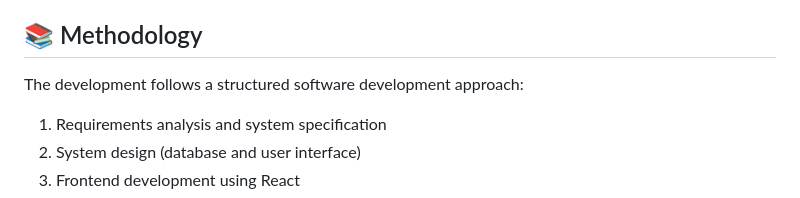
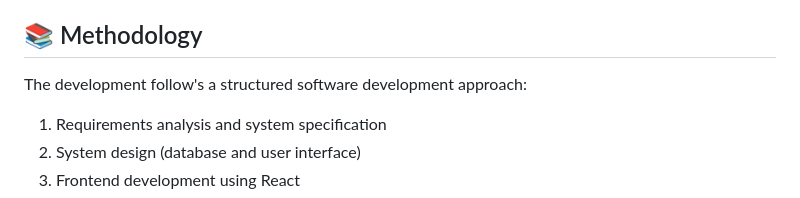
Before and after one commit to kingdavidHub/Membership-Project, a Markdown page: README.md, the part around the change. Drawn GitHub-style.

```diff
--- a/README.md
+++ b/README.md
@@ -288,7 +288,7 @@ This project demonstrates the practical application of role-based access control
 
 ## 📚 Methodology
 
-The development follows a structured software development approach:
+The development follow's a structured software development approach:
 
 1. Requirements analysis and system specification
 2. System design (database and user interface)
```
